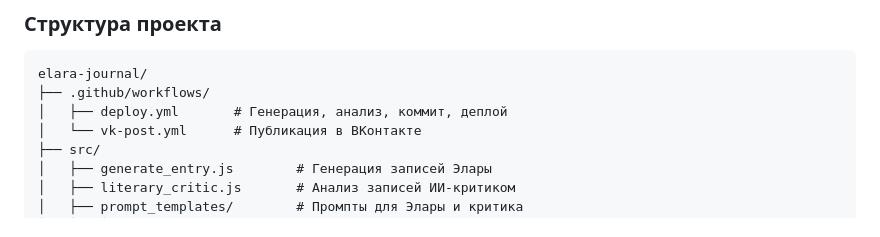
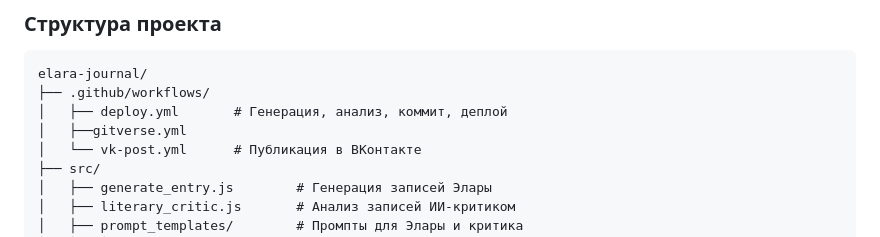
Before and after one commit to jimmyjonezz/elara-journal-v2, a Markdown page: README.md, the part around the change. GitHub-like rendering.

```diff
--- a/README.md
+++ b/README.md
@@ -96,6 +96,7 @@
 elara-journal/
 ├── .github/workflows/
 │   ├── deploy.yml       # Генерация, анализ, коммит, деплой
+│   ├──gitverse.yml
 │   └── vk-post.yml      # Публикация в ВКонтакте
 ├── src/
 │   ├── generate_entry.js        # Генерация записей Элары
```
